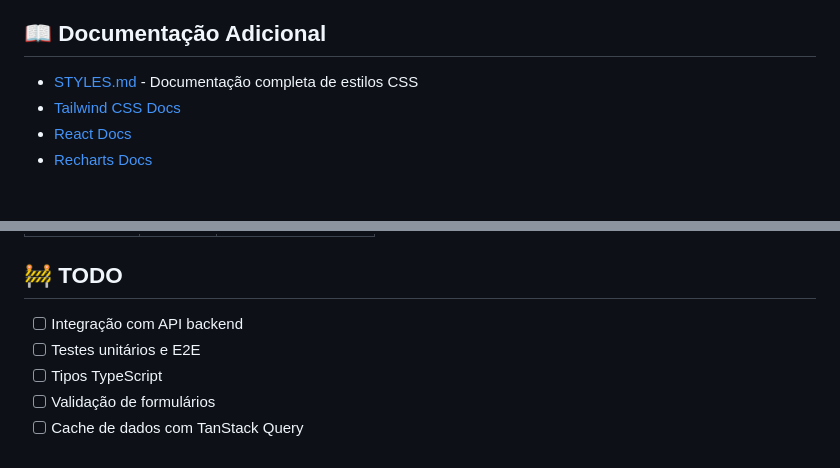
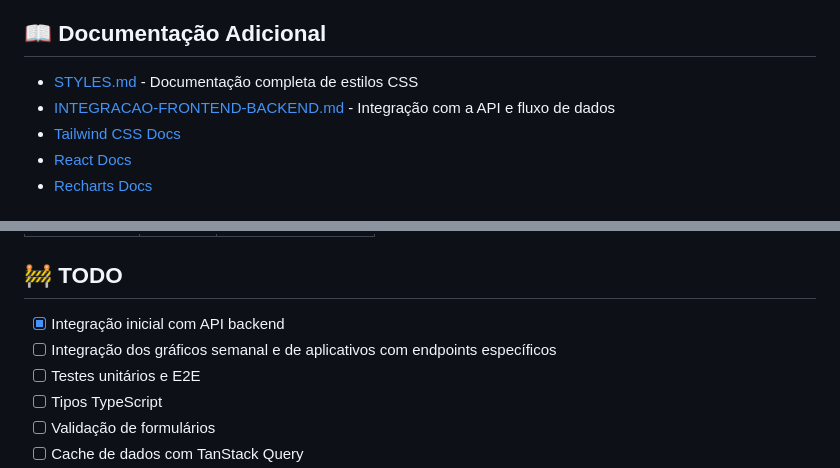
Before and after one commit to fabrica-bayarea/TimeTracker-2026-2, a Markdown page: FrontEnd/docs/README-FRONTEND.md, 2 parts joined by grey strips. Drawn GitHub-style.

```diff
--- a/FrontEnd/docs/README-FRONTEND.md
+++ b/FrontEnd/docs/README-FRONTEND.md
@@ -247,6 +247,7 @@ Layout adapta com classes `lg:grid-cols-2`, etc.
 ## 📖 Documentação Adicional
 
 - [STYLES.md](./STYLES.md) - Documentação completa de estilos CSS
+- [INTEGRACAO-FRONTEND-BACKEND.md](./INTEGRACAO-FRONTEND-BACKEND.md) - Integração com a API e fluxo de dados
 - [Tailwind CSS Docs](https://tailwindcss.com/docs)
 - [React Docs](https://react.dev)
 - [Recharts Docs](https://recharts.org)
@@ -263,7 +264,8 @@ Layout adapta com classes `lg:grid-cols-2`, etc.
 
 ## 🚧 TODO
 
-- [ ] Integração com API backend
+- [x] Integração inicial com API backend
+- [ ] Integração dos gráficos semanal e de aplicativos com endpoints específicos
 - [ ] Testes unitários e E2E
 - [ ] Tipos TypeScript
 - [ ] Validação de formulários
```
Also changed, not shown: FrontEnd/docs/INTEGRACAO-FRONTEND-BACKEND.md (added, +221 -0 lines).
